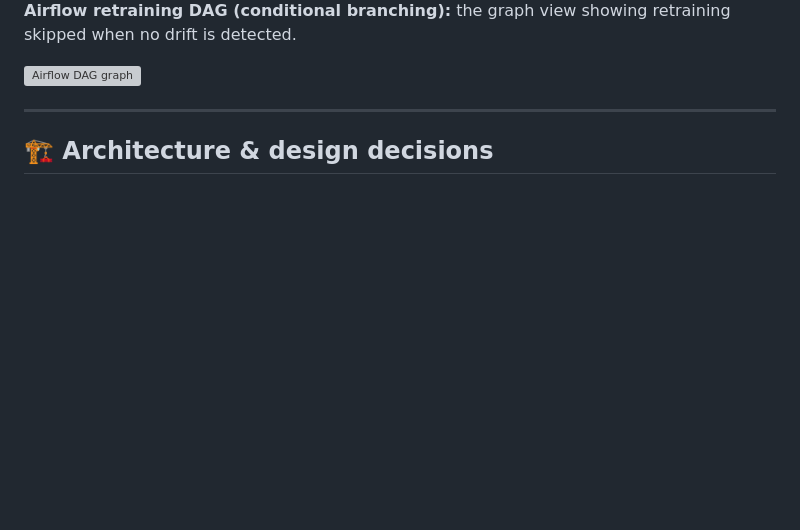
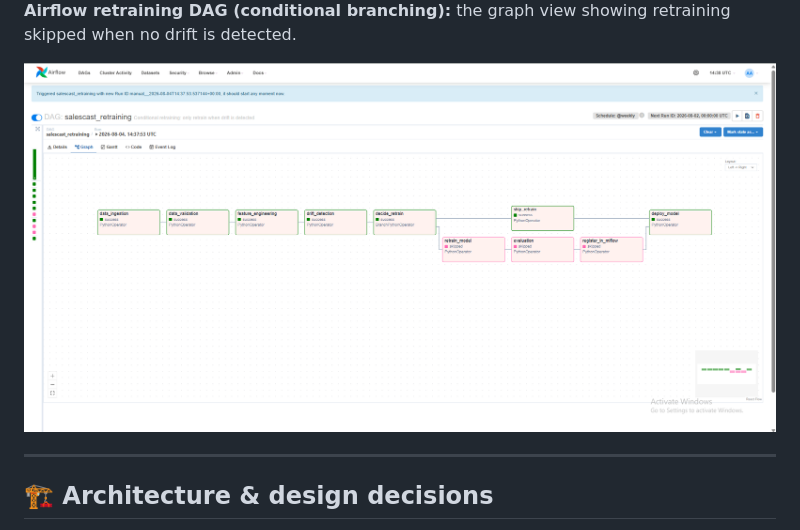
Before and after one commit to omarhatem44/SalesCast-Demand-Forecasting-Platform, a Markdown page: README.md, the part around the change. GitHub-like rendering; blank space fills up the shorter version; grey boxes are pictures that could not be loaded.

Commit message:
Update the Readme( Airflow DAG graph)

```diff
--- a/README.md
+++ b/README.md
@@ -76,7 +76,7 @@ model version read from the MLflow registry.
 **Airflow retraining DAG (conditional branching):** the graph view showing retraining
 skipped when no drift is detected.
 
-<img src="airflow/dag-graph.png" width="900" alt="Airflow DAG graph"/>
+<img src="airflow/Path.png" width="900" alt="Airflow DAG graph"/>
 
 ---
 
```
